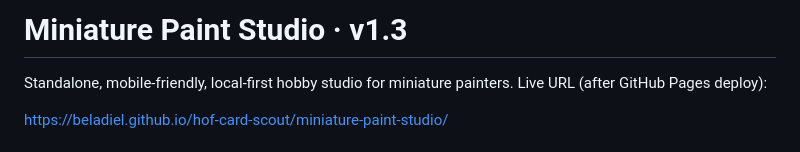
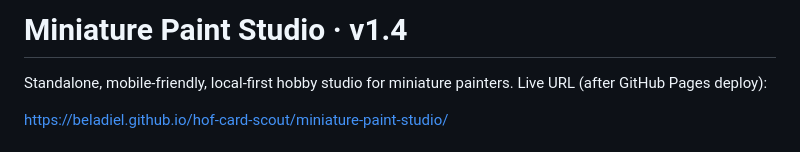
Before and after one commit to Beladiel/hof-card-scout, a Markdown page: miniature-paint-studio/README.md, the part around the change. GitHub-like rendering.

Commit message:
Release Miniature Paint Studio 1.4 with personalized painting plans

```diff
--- a/miniature-paint-studio/README.md
+++ b/miniature-paint-studio/README.md
@@ -1,4 +1,4 @@
-# Miniature Paint Studio · v1.3
+# Miniature Paint Studio · v1.4
 
 Standalone, mobile-friendly, local-first hobby studio for miniature painters. Live URL (after GitHub Pages deploy):
 
```
